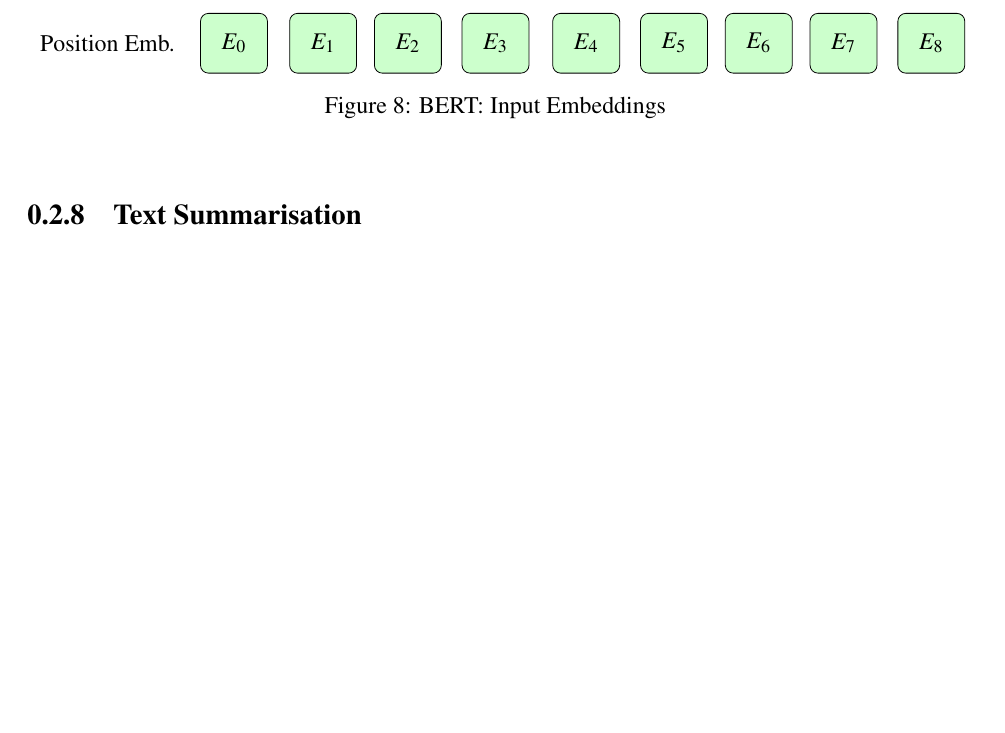
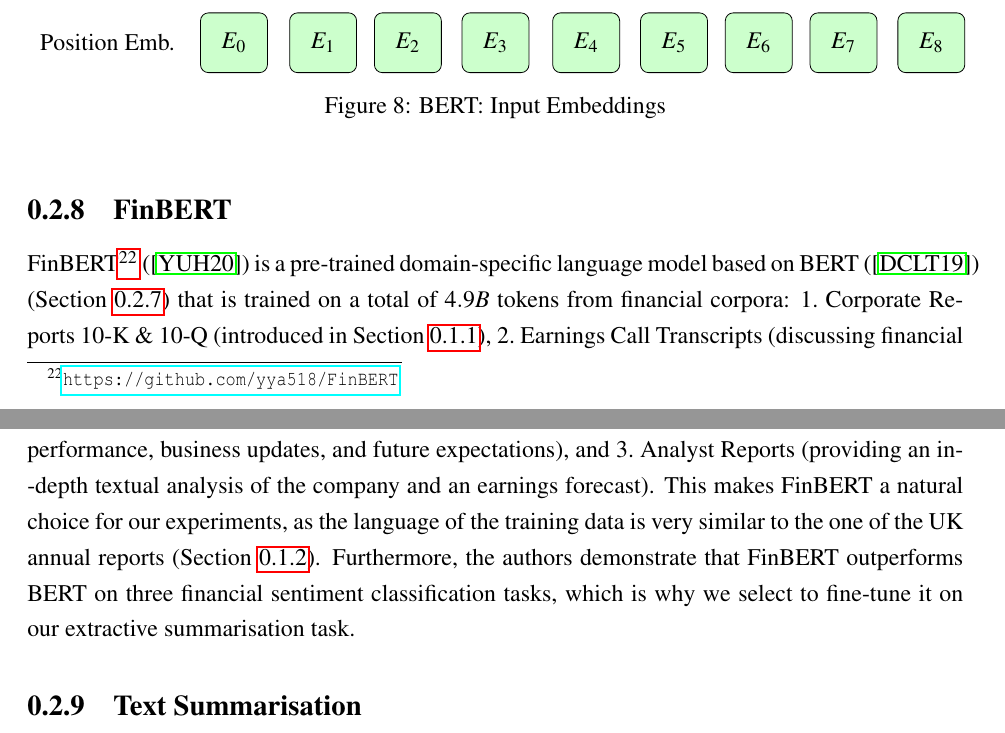
Before and after one commit to Vladislavlhp7/financial_narrative_summarisation_22, a LaTeX thesis (dissertation/report.tex, which reads dissertation/chapter2.tex): part of page 19 of 33 before the commit and two parts of pages 19 and 20 of 33 after it, the two joined at a grey line, cut so that both start at the same text, the shorter picture padded with empty space. Compiled offline with pdfLaTeX; a LaTeX package or settings file that is missing is left out.

Commit message:
intro to finbert
Former-commit-id: b9cdc6df1a568c8042637aaebac241ec2106ff1f

```diff
--- a/dissertation/chapter2.tex
+++ b/dissertation/chapter2.tex
@@ -460,6 +460,17 @@
     \label{fig:bert_input}
 \end{figure}
 
+\subsection{FinBERT}\label{subsec:finbert}
+FinBERT\footnote{\url{https://github.com/yya518/FinBERT}} (\cite{yang2020finbert}) is a pre-trained domain-specific language model based on
+BERT (\cite{devlin-etal-2019-bert}) (Section~\ref{subsec:bert}) that is trained on a total of $4.9B$ tokens from financial corpora:
+\begin{enumerate*}
+    \item Corporate Reports 10-K \& 10-Q (introduced in Section~\ref{subsec:financial_reports}),
+    \item Earnings Call Transcripts (discussing financial performance, business updates, and future expectations), and
+    \item Analyst Reports (providing an in-depth textual analysis of the company and an earnings forecast)
+\end{enumerate*}.
+This makes FinBERT a natural choice for our experiments, as the language of the training data is very similar to the one of the UK annual reports (Section~\ref{subsec:uk-annual-reports}).
+Furthermore, the authors demonstrate that FinBERT outperforms BERT on three financial sentiment classification tasks, which is why we select to fine-tune it on our extractive summarisation task.
+
 
 \subsection{Text Summarisation}\label{subsec:text-summarisation}
 Text summarisation is the task of transforming a piece of text into a shorter  version that retains the most important information.
```
